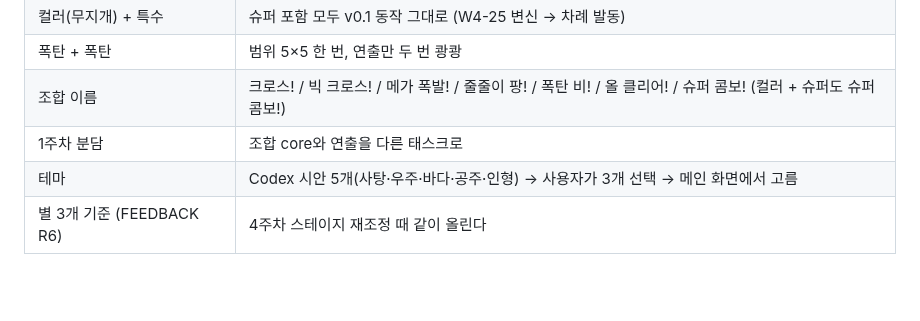
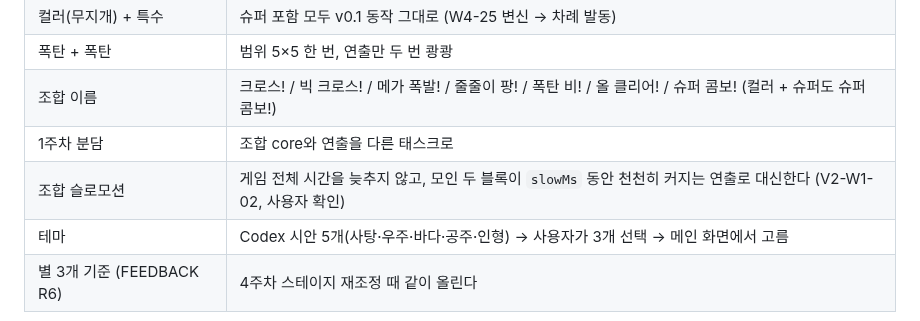
Before and after one commit to Ddoobyddooby/ddooby-pang, a Markdown page: docs/PLAN.md, the part around the change. Drawn GitHub-style; blank space fills up the shorter version.

Commit message:
[docs] PLAN2 조합 슬로모션은 커지는 연출로 (사용자 결정)
Co-Authored-By: Claude Opus 5.5 <noreply@anthropic.com>

```diff
--- a/docs/PLAN.md
+++ b/docs/PLAN.md
@@ -22,6 +22,7 @@
 | 폭탄 + 폭탄 | 범위 5×5 한 번, 연출만 두 번 쾅쾅 |
 | 조합 이름 | 크로스! / 빅 크로스! / 메가 폭발! / 줄줄이 팡! / 폭탄 비! / 올 클리어! / 슈퍼 콤보! (컬러 + 슈퍼도 슈퍼 콤보!) |
 | 1주차 분담 | 조합 core와 연출을 다른 태스크로 |
+| 조합 슬로모션 | 게임 전체 시간을 늦추지 않고, 모인 두 블록이 `slowMs` 동안 천천히 커지는 연출로 대신한다 (V2-W1-02, 사용자 확인) |
 | 테마 | Codex 시안 5개(사탕·우주·바다·공주·인형) → 사용자가 3개 선택 → 메인 화면에서 고름 |
 | 별 3개 기준 (FEEDBACK R6) | 4주차 스테이지 재조정 때 같이 올린다 |
 
```
